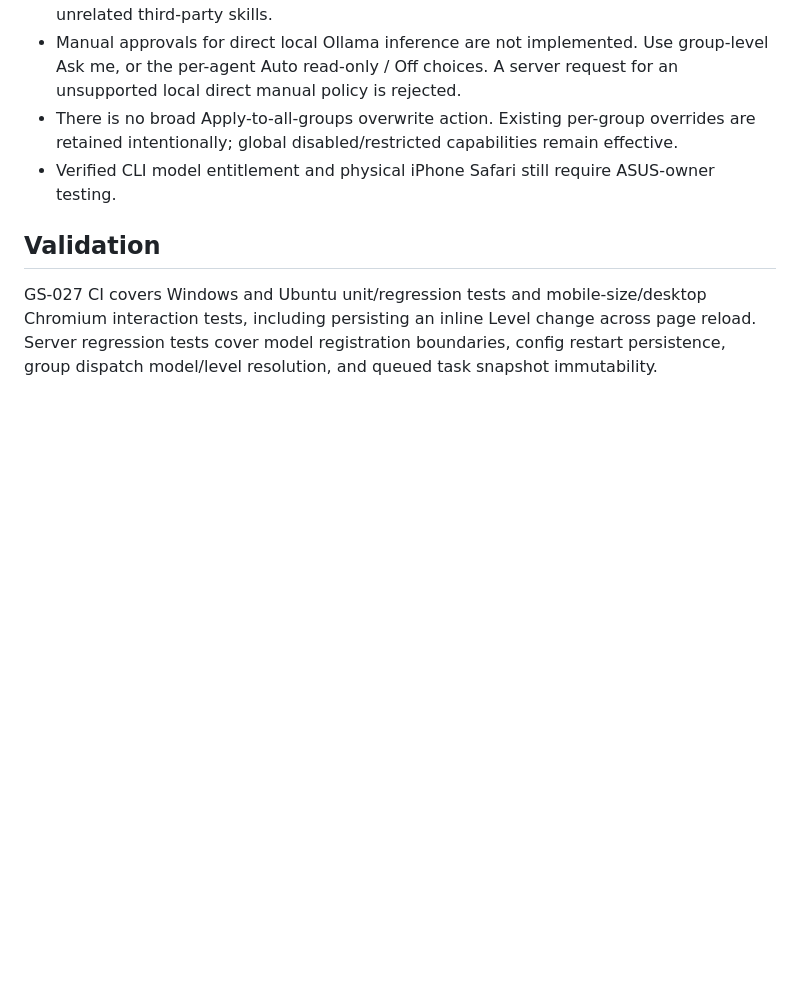
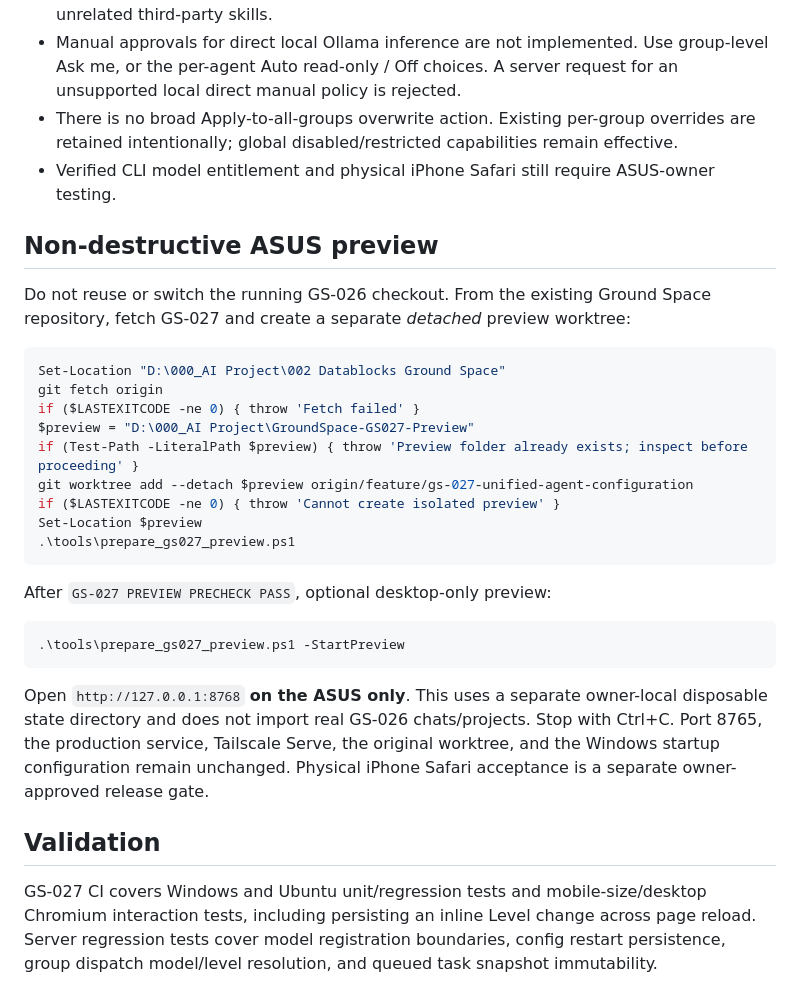
Before and after one commit to datablocksbim-alt/GroundSpace, a Markdown page: docs/GS-027.md, the part around the change. Drawn GitHub-style; blank space fills up the shorter version.

Commit message:
GS-027: document safe ASUS isolated preview commands without production cutover

````diff
--- a/docs/GS-027.md
+++ b/docs/GS-027.md
@@ -40,6 +40,30 @@ The provider adapter and server sandbox are authoritative. **Workspace coding is
 - There is no broad Apply-to-all-groups overwrite action. Existing per-group overrides are retained intentionally; global disabled/restricted capabilities remain effective.
 - Verified CLI model entitlement and physical iPhone Safari still require ASUS-owner testing.
 
+## Non-destructive ASUS preview
+
+Do not reuse or switch the running GS-026 checkout. From the existing Ground Space repository, fetch GS-027 and create a separate *detached* preview worktree:
+
+```powershell
+Set-Location "D:\000_AI Project\002 Datablocks Ground Space"
+git fetch origin
+if ($LASTEXITCODE -ne 0) { throw 'Fetch failed' }
+$preview = "D:\000_AI Project\GroundSpace-GS027-Preview"
+if (Test-Path -LiteralPath $preview) { throw 'Preview folder already exists; inspect before proceeding' }
+git worktree add --detach $preview origin/feature/gs-027-unified-agent-configuration
+if ($LASTEXITCODE -ne 0) { throw 'Cannot create isolated preview' }
+Set-Location $preview
+.\tools\prepare_gs027_preview.ps1
+```
+
+After `GS-027 PREVIEW PRECHECK PASS`, optional desktop-only preview:
+
+```powershell
+.\tools\prepare_gs027_preview.ps1 -StartPreview
+```
+
+Open `http://127.0.0.1:8768` **on the ASUS only**. This uses a separate owner-local disposable state directory and does not import real GS-026 chats/projects. Stop with Ctrl+C. Port 8765, the production service, Tailscale Serve, the original worktree, and the Windows startup configuration remain unchanged. Physical iPhone Safari acceptance is a separate owner-approved release gate.
+
 ## Validation
 
 GS-027 CI covers Windows and Ubuntu unit/regression tests and mobile-size/desktop Chromium interaction tests, including persisting an inline Level change across page reload. Server regression tests cover model registration boundaries, config restart persistence, group dispatch model/level resolution, and queued task snapshot immutability.
````
